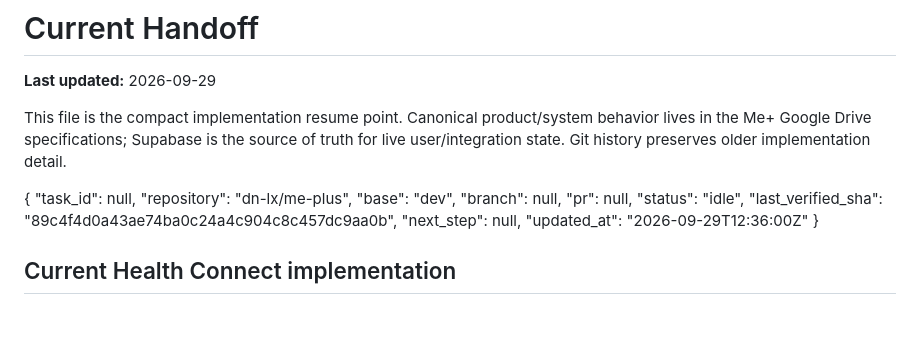
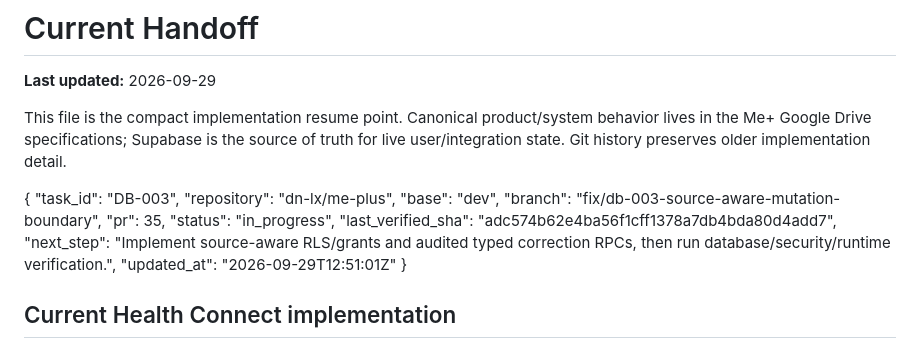
Before and after one commit to dn-lx/me-plus, a Markdown page: docs/CURRENT-HANDOFF.md, the part around the change. Drawn GitHub-style; blank space fills up the shorter version.

Commit message:
chore: bind DB-003 task to PR 35

```diff
--- a/docs/CURRENT-HANDOFF.md
+++ b/docs/CURRENT-HANDOFF.md
@@ -6,15 +6,15 @@ This file is the compact implementation resume point. Canonical product/system b
 
 <!-- AGENT_TASK_STATE_START -->
 {
-  "task_id": null,
+  "task_id": "DB-003",
   "repository": "dn-lx/me-plus",
   "base": "dev",
-  "branch": null,
-  "pr": null,
-  "status": "idle",
-  "last_verified_sha": "89c4f4d0a43ae74ba0c24a4c904c8c457dc9aa0b",
-  "next_step": null,
-  "updated_at": "2026-09-29T12:36:00Z"
+  "branch": "fix/db-003-source-aware-mutation-boundary",
+  "pr": 35,
+  "status": "in_progress",
+  "last_verified_sha": "adc574b62e4ba56f1cff1378a7db4bda80d4add7",
+  "next_step": "Implement source-aware RLS/grants and audited typed correction RPCs, then run database/security/runtime verification.",
+  "updated_at": "2026-09-29T12:51:01Z"
 }
 <!-- AGENT_TASK_STATE_END -->
 
```
